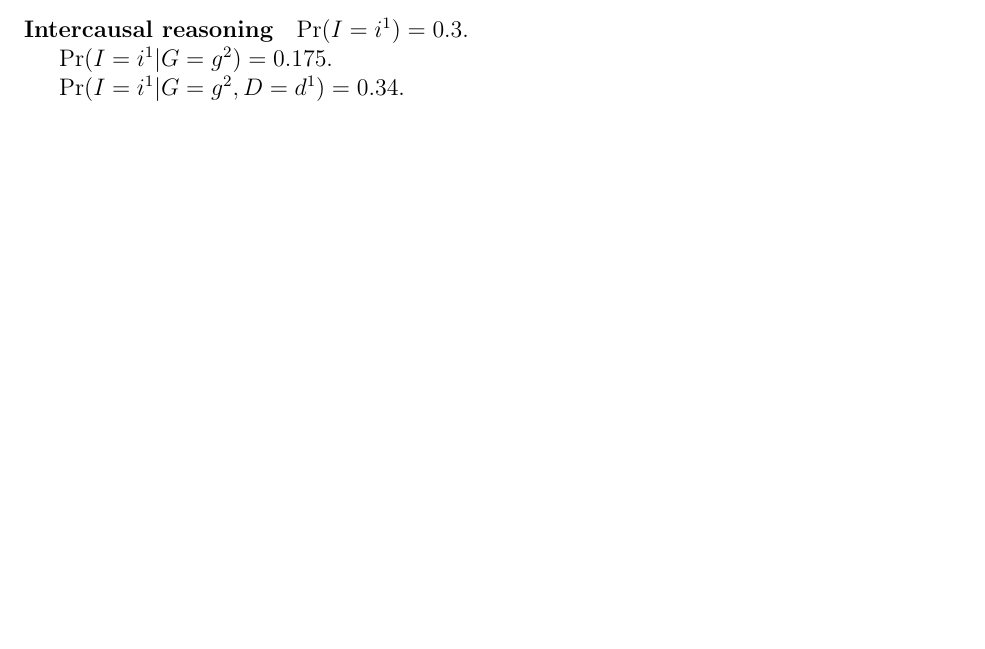
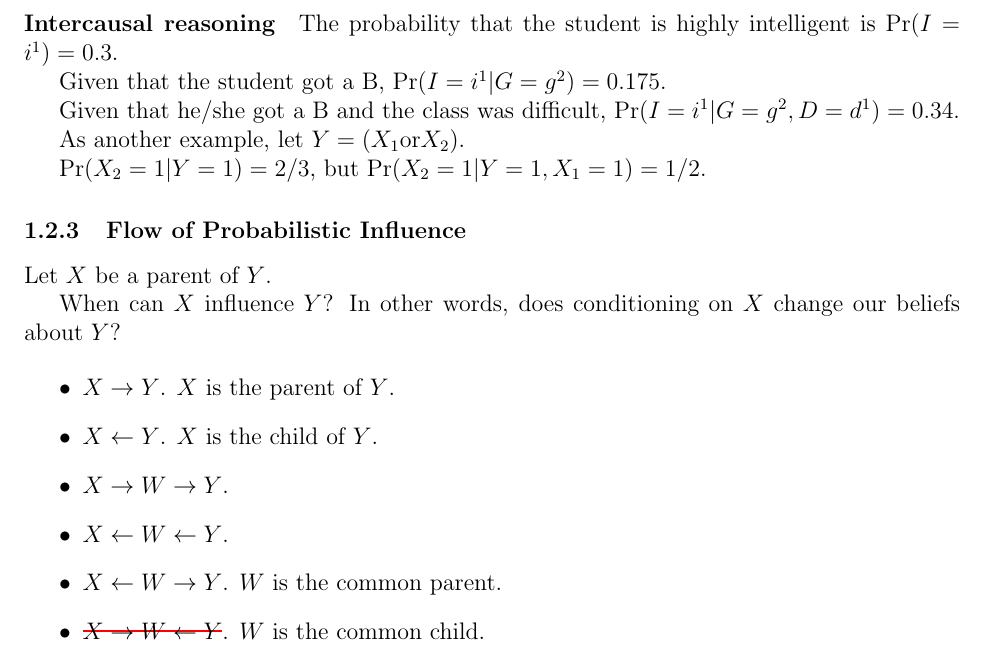
Before and after one commit to BadWindshield/pgm, a LaTeX document (docs/coursera_notes/coursera_notes.tex): part of page 2 of 2 before the commit and part of page 3 of 3 after it, cut at the place of the change, the shorter picture padded with empty space. Compiled offline with pdfLaTeX.

Commit message:
Check point.

```diff
--- a/docs/coursera_notes/coursera_notes.tex
+++ b/docs/coursera_notes/coursera_notes.tex
@@ -5,10 +5,16 @@
 \usepackage{empheq}
 \usepackage{graphicx}
 \usepackage{float}
+\usepackage{xcolor,cancel}
 
 % Set up the margins.
 \usepackage[top=1in, bottom=1in, left=1in, right=1in]{geometry}
 
+% See
+%   https://tex.stackexchange.com/questions/20609/strikeout-in-math-mode/20612
+%
+\newcommand\hcancel[2][black]{\setbox0=\hbox{$#2$}
+\rlap{\raisebox{.45\ht0}{\textcolor{#1}{\rule{\wd0}{1pt}}}}#2}
 
 \begin{document}
 
@@ -106,16 +112,40 @@ Given an easier class, $\Pr(L = l^1 | I = i^0, D = d^0) = 0.51$.
 $\Pr(D = d^1 | G = g^3) = 0.63$.
 
 \paragraph{Intercausal reasoning}
-$\Pr(I = i^1) = 0.3$.
 
-$\Pr(I = i^1 | G = g^2) = 0.175$.
+The probability that the student is highly intelligent is $\Pr(I = i^1) = 0.3$.
 
-$\Pr(I = i^1 | G = g^2, D = d^1) = 0.34$.
+Given that the student got a B, $\Pr(I = i^1 | G = g^2) = 0.175$.
+
+Given that he/she got a B and the class was difficult, $\Pr(I = i^1 | G = g^2, D = d^1) = 0.34$.
 
 
-% e.g., Let Y = (X_1 or X_2)
-% Pr(X_2 = 1 | Y = 1) = 2/3, but
-% Pr(X_2 = 1 | Y = 1, X_1 = 1) = 1/2
+As another example, let $Y = (X_1 \text{or} X_2)$.
+
+$\Pr(X_2 = 1 | Y = 1) = 2/3$, but $\Pr(X_2 = 1 | Y = 1, X_1 = 1) = 1/2$.
+
+
+\subsubsection{Flow of Probabilistic Influence}
+Let $X$ be a parent of $Y$.
+
+When can $X$ influence $Y$? In other words, does conditioning on $X$ change our beliefs about $Y$?
+
+\begin{itemize}
+  \item $X \rightarrow Y$. $X$ is the parent of $Y$.
+
+  \item $X \leftarrow Y$. $X$ is the child of $Y$.
+
+  \item $X \rightarrow W \rightarrow Y$.
+
+  \item $X \leftarrow W \leftarrow Y$.
+
+  \item $X \leftarrow W \rightarrow Y$. $W$ is the common parent.
+
+  \item $\hcancel[red]{X \rightarrow W \leftarrow Y}$. $W$ is the common child.
+
+\end{itemize}
+
+
 
 % ---
 
```
